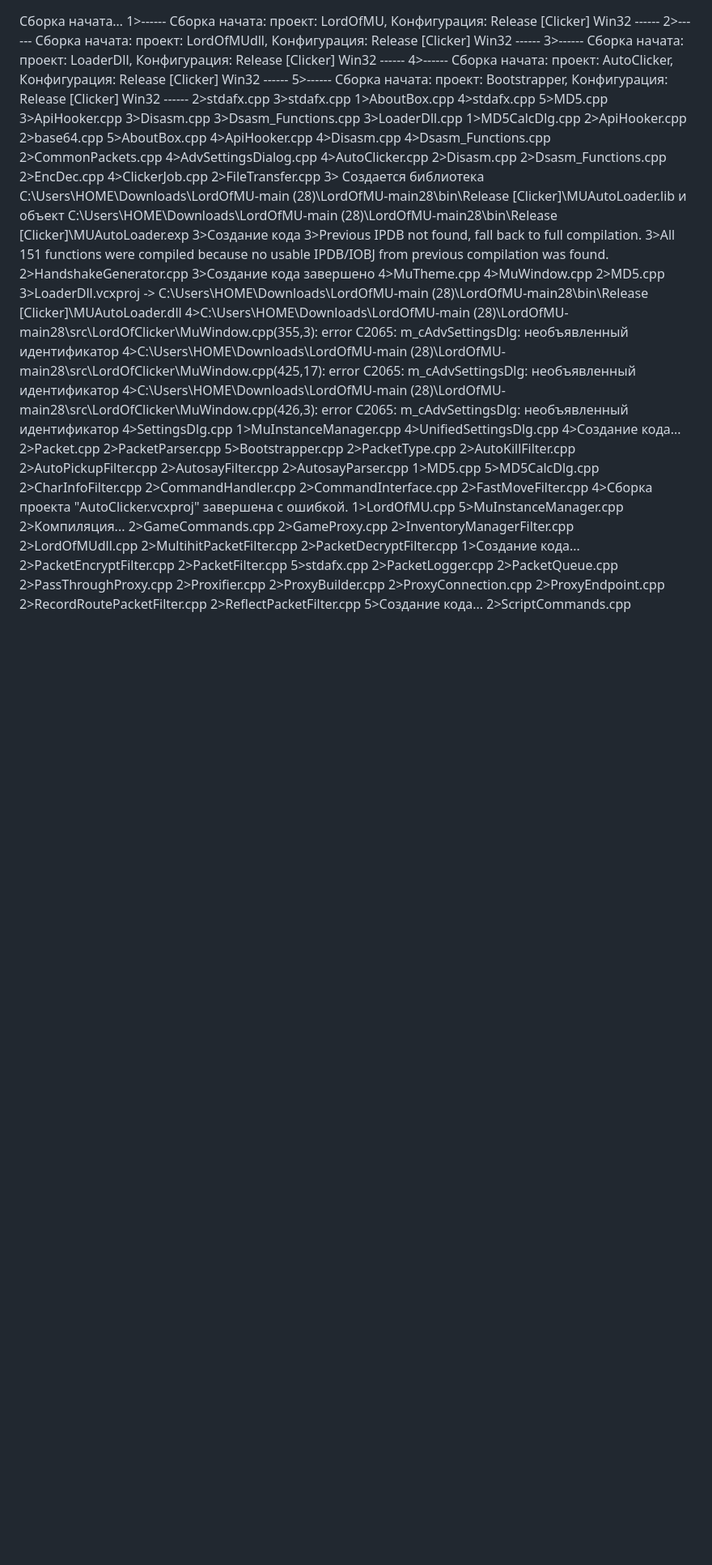
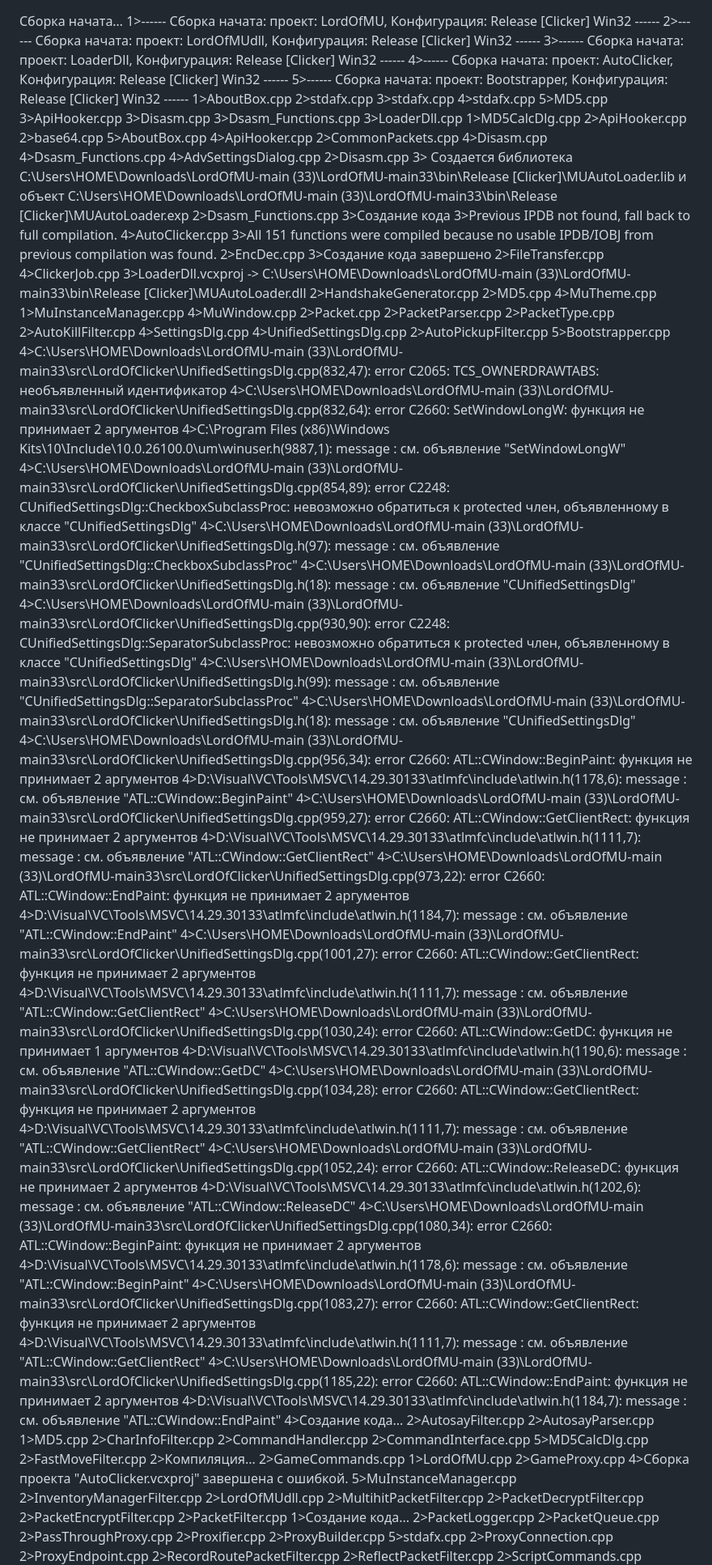
Before and after one commit to MamaSpalil/LordOfMU, a Markdown page: errorslogfile.md, the part around one of its changes. Shown at 81% size. GitHub-like rendering; blank space fills up the shorter version.

Commit message:
Update errors log with build issues and identifiers
The build log indicates errors related to undeclared identifiers and function arguments in various source files.

```diff
--- a/errorslogfile.md
+++ b/errorslogfile.md
@@ -4,9 +4,9 @@
 3>------ Сборка начата: проект: LoaderDll, Конфигурация: Release [Clicker] Win32 ------
 4>------ Сборка начата: проект: AutoClicker, Конфигурация: Release [Clicker] Win32 ------
 5>------ Сборка начата: проект: Bootstrapper, Конфигурация: Release [Clicker] Win32 ------
+1>AboutBox.cpp
 2>stdafx.cpp
 3>stdafx.cpp
-1>AboutBox.cpp
 4>stdafx.cpp
 5>MD5.cpp
 3>ApiHooker.cpp
@@ -18,71 +18,96 @@
 2>base64.cpp
 5>AboutBox.cpp
 4>ApiHooker.cpp
+2>CommonPackets.cpp
 4>Disasm.cpp
 4>Dsasm_Functions.cpp
-2>CommonPackets.cpp
 4>AdvSettingsDialog.cpp
-4>AutoClicker.cpp
 2>Disasm.cpp
+3>   Создается библиотека C:\Users\HOME\Downloads\LordOfMU-main (33)\LordOfMU-main33\\bin\Release [Clicker]\MUAutoLoader.lib и объект C:\Users\HOME\Downloads\LordOfMU-main (33)\LordOfMU-main33\\bin\Release [Clicker]\MUAutoLoader.exp
 2>Dsasm_Functions.cpp
-2>EncDec.cpp
-4>ClickerJob.cpp
-2>FileTransfer.cpp
-3>   Создается библиотека C:\Users\HOME\Downloads\LordOfMU-main (28)\LordOfMU-main28\\bin\Release [Clicker]\MUAutoLoader.lib и объект C:\Users\HOME\Downloads\LordOfMU-main (28)\LordOfMU-main28\\bin\Release [Clicker]\MUAutoLoader.exp
 3>Создание кода
 3>Previous IPDB not found, fall back to full compilation.
+4>AutoClicker.cpp
 3>All 151 functions were compiled because no usable IPDB/IOBJ from previous compilation was found.
+2>EncDec.cpp
+3>Создание кода завершено
+2>FileTransfer.cpp
+4>ClickerJob.cpp
+3>LoaderDll.vcxproj -> C:\Users\HOME\Downloads\LordOfMU-main (33)\LordOfMU-main33\bin\Release [Clicker]\MUAutoLoader.dll
 2>HandshakeGenerator.cpp
-3>Создание кода завершено
+2>MD5.cpp
 4>MuTheme.cpp
+1>MuInstanceManager.cpp
 4>MuWindow.cpp
-2>MD5.cpp
-3>LoaderDll.vcxproj -> C:\Users\HOME\Downloads\LordOfMU-main (28)\LordOfMU-main28\bin\Release [Clicker]\MUAutoLoader.dll
-4>C:\Users\HOME\Downloads\LordOfMU-main (28)\LordOfMU-main28\src\LordOfClicker\MuWindow.cpp(355,3): error C2065: m_cAdvSettingsDlg: необъявленный идентификатор
-4>C:\Users\HOME\Downloads\LordOfMU-main (28)\LordOfMU-main28\src\LordOfClicker\MuWindow.cpp(425,17): error C2065: m_cAdvSettingsDlg: необъявленный идентификатор
-4>C:\Users\HOME\Downloads\LordOfMU-main (28)\LordOfMU-main28\src\LordOfClicker\MuWindow.cpp(426,3): error C2065: m_cAdvSettingsDlg: необъявленный идентификатор
-4>SettingsDlg.cpp
-1>MuInstanceManager.cpp
-4>UnifiedSettingsDlg.cpp
-4>Создание кода...
 2>Packet.cpp
 2>PacketParser.cpp
-5>Bootstrapper.cpp
 2>PacketType.cpp
 2>AutoKillFilter.cpp
+4>SettingsDlg.cpp
+4>UnifiedSettingsDlg.cpp
 2>AutoPickupFilter.cpp
+5>Bootstrapper.cpp
+4>C:\Users\HOME\Downloads\LordOfMU-main (33)\LordOfMU-main33\src\LordOfClicker\UnifiedSettingsDlg.cpp(832,47): error C2065: TCS_OWNERDRAWTABS: необъявленный идентификатор
+4>C:\Users\HOME\Downloads\LordOfMU-main (33)\LordOfMU-main33\src\LordOfClicker\UnifiedSettingsDlg.cpp(832,64): error C2660: SetWindowLongW: функция не принимает 2 аргументов
+4>C:\Program Files (x86)\Windows Kits\10\Include\10.0.26100.0\um\winuser.h(9887,1): message : см. объявление "SetWindowLongW"
+4>C:\Users\HOME\Downloads\LordOfMU-main (33)\LordOfMU-main33\src\LordOfClicker\UnifiedSettingsDlg.cpp(854,89): error C2248: CUnifiedSettingsDlg::CheckboxSubclassProc: невозможно обратиться к protected член, объявленному в классе "CUnifiedSettingsDlg"
+4>C:\Users\HOME\Downloads\LordOfMU-main (33)\LordOfMU-main33\src\LordOfClicker\UnifiedSettingsDlg.h(97): message : см. объявление "CUnifiedSettingsDlg::CheckboxSubclassProc"
+4>C:\Users\HOME\Downloads\LordOfMU-main (33)\LordOfMU-main33\src\LordOfClicker\UnifiedSettingsDlg.h(18): message : см. объявление "CUnifiedSettingsDlg"
+4>C:\Users\HOME\Downloads\LordOfMU-main (33)\LordOfMU-main33\src\LordOfClicker\UnifiedSettingsDlg.cpp(930,90): error C2248: CUnifiedSettingsDlg::SeparatorSubclassProc: невозможно обратиться к protected член, объявленному в классе "CUnifiedSettingsDlg"
+4>C:\Users\HOME\Downloads\LordOfMU-main (33)\LordOfMU-main33\src\LordOfClicker\UnifiedSettingsDlg.h(99): message : см. объявление "CUnifiedSettingsDlg::SeparatorSubclassProc"
+4>C:\Users\HOME\Downloads\LordOfMU-main (33)\LordOfMU-main33\src\LordOfClicker\UnifiedSettingsDlg.h(18): message : см. объявление "CUnifiedSettingsDlg"
+4>C:\Users\HOME\Downloads\LordOfMU-main (33)\LordOfMU-main33\src\LordOfClicker\UnifiedSettingsDlg.cpp(956,34): error C2660: ATL::CWindow::BeginPaint: функция не принимает 2 аргументов
+4>D:\Visual\VC\Tools\MSVC\14.29.30133\atlmfc\include\atlwin.h(1178,6): message : см. объявление "ATL::CWindow::BeginPaint"
+4>C:\Users\HOME\Downloads\LordOfMU-main (33)\LordOfMU-main33\src\LordOfClicker\UnifiedSettingsDlg.cpp(959,27): error C2660: ATL::CWindow::GetClientRect: функция не принимает 2 аргументов
+4>D:\Visual\VC\Tools\MSVC\14.29.30133\atlmfc\include\atlwin.h(1111,7): message : см. объявление "ATL::CWindow::GetClientRect"
+4>C:\Users\HOME\Downloads\LordOfMU-main (33)\LordOfMU-main33\src\LordOfClicker\UnifiedSettingsDlg.cpp(973,22): error C2660: ATL::CWindow::EndPaint: функция не принимает 2 аргументов
+4>D:\Visual\VC\Tools\MSVC\14.29.30133\atlmfc\include\atlwin.h(1184,7): message : см. объявление "ATL::CWindow::EndPaint"
+4>C:\Users\HOME\Downloads\LordOfMU-main (33)\LordOfMU-main33\src\LordOfClicker\UnifiedSettingsDlg.cpp(1001,27): error C2660: ATL::CWindow::GetClientRect: функция не принимает 2 аргументов
+4>D:\Visual\VC\Tools\MSVC\14.29.30133\atlmfc\include\atlwin.h(1111,7): message : см. объявление "ATL::CWindow::GetClientRect"
+4>C:\Users\HOME\Downloads\LordOfMU-main (33)\LordOfMU-main33\src\LordOfClicker\UnifiedSettingsDlg.cpp(1030,24): error C2660: ATL::CWindow::GetDC: функция не принимает 1 аргументов
+4>D:\Visual\VC\Tools\MSVC\14.29.30133\atlmfc\include\atlwin.h(1190,6): message : см. объявление "ATL::CWindow::GetDC"
+4>C:\Users\HOME\Downloads\LordOfMU-main (33)\LordOfMU-main33\src\LordOfClicker\UnifiedSettingsDlg.cpp(1034,28): error C2660: ATL::CWindow::GetClientRect: функция не принимает 2 аргументов
+4>D:\Visual\VC\Tools\MSVC\14.29.30133\atlmfc\include\atlwin.h(1111,7): message : см. объявление "ATL::CWindow::GetClientRect"
+4>C:\Users\HOME\Downloads\LordOfMU-main (33)\LordOfMU-main33\src\LordOfClicker\UnifiedSettingsDlg.cpp(1052,24): error C2660: ATL::CWindow::ReleaseDC: функция не принимает 2 аргументов
+4>D:\Visual\VC\Tools\MSVC\14.29.30133\atlmfc\include\atlwin.h(1202,6): message : см. объявление "ATL::CWindow::ReleaseDC"
+4>C:\Users\HOME\Downloads\LordOfMU-main (33)\LordOfMU-main33\src\LordOfClicker\UnifiedSettingsDlg.cpp(1080,34): error C2660: ATL::CWindow::BeginPaint: функция не принимает 2 аргументов
+4>D:\Visual\VC\Tools\MSVC\14.29.30133\atlmfc\include\atlwin.h(1178,6): message : см. объявление "ATL::CWindow::BeginPaint"
+4>C:\Users\HOME\Downloads\LordOfMU-main (33)\LordOfMU-main33\src\LordOfClicker\UnifiedSettingsDlg.cpp(1083,27): error C2660: ATL::CWindow::GetClientRect: функция не принимает 2 аргументов
+4>D:\Visual\VC\Tools\MSVC\14.29.30133\atlmfc\include\atlwin.h(1111,7): message : см. объявление "ATL::CWindow::GetClientRect"
+4>C:\Users\HOME\Downloads\LordOfMU-main (33)\LordOfMU-main33\src\LordOfClicker\UnifiedSettingsDlg.cpp(1185,22): error C2660: ATL::CWindow::EndPaint: функция не принимает 2 аргументов
+4>D:\Visual\VC\Tools\MSVC\14.29.30133\atlmfc\include\atlwin.h(1184,7): message : см. объявление "ATL::CWindow::EndPaint"
+4>Создание кода...
 2>AutosayFilter.cpp
 2>AutosayParser.cpp
 1>MD5.cpp
-5>MD5CalcDlg.cpp
 2>CharInfoFilter.cpp
 2>CommandHandler.cpp
 2>CommandInterface.cpp
+5>MD5CalcDlg.cpp
 2>FastMoveFilter.cpp
-4>Сборка проекта "AutoClicker.vcxproj" завершена с ошибкой.
-1>LordOfMU.cpp
-5>MuInstanceManager.cpp
 2>Компиляция...
 2>GameCommands.cpp
+1>LordOfMU.cpp
 2>GameProxy.cpp
+4>Сборка проекта "AutoClicker.vcxproj" завершена с ошибкой.
+5>MuInstanceManager.cpp
 2>InventoryManagerFilter.cpp
 2>LordOfMUdll.cpp
 2>MultihitPacketFilter.cpp
 2>PacketDecryptFilter.cpp
-1>Создание кода...
 2>PacketEncryptFilter.cpp
 2>PacketFilter.cpp
-5>stdafx.cpp
+1>Создание кода...
 2>PacketLogger.cpp
 2>PacketQueue.cpp
 2>PassThroughProxy.cpp
 2>Proxifier.cpp
 2>ProxyBuilder.cpp
+5>stdafx.cpp
 2>ProxyConnection.cpp
 2>ProxyEndpoint.cpp
 2>RecordRoutePacketFilter.cpp
 2>ReflectPacketFilter.cpp
-5>Создание кода...
 2>ScriptCommands.cpp
 2>ScriptParser.cpp
 2>ScriptProcessorFilter.cpp
```
Also changed, not shown: other parts of errorslogfile.md (+6 -5 lines).
